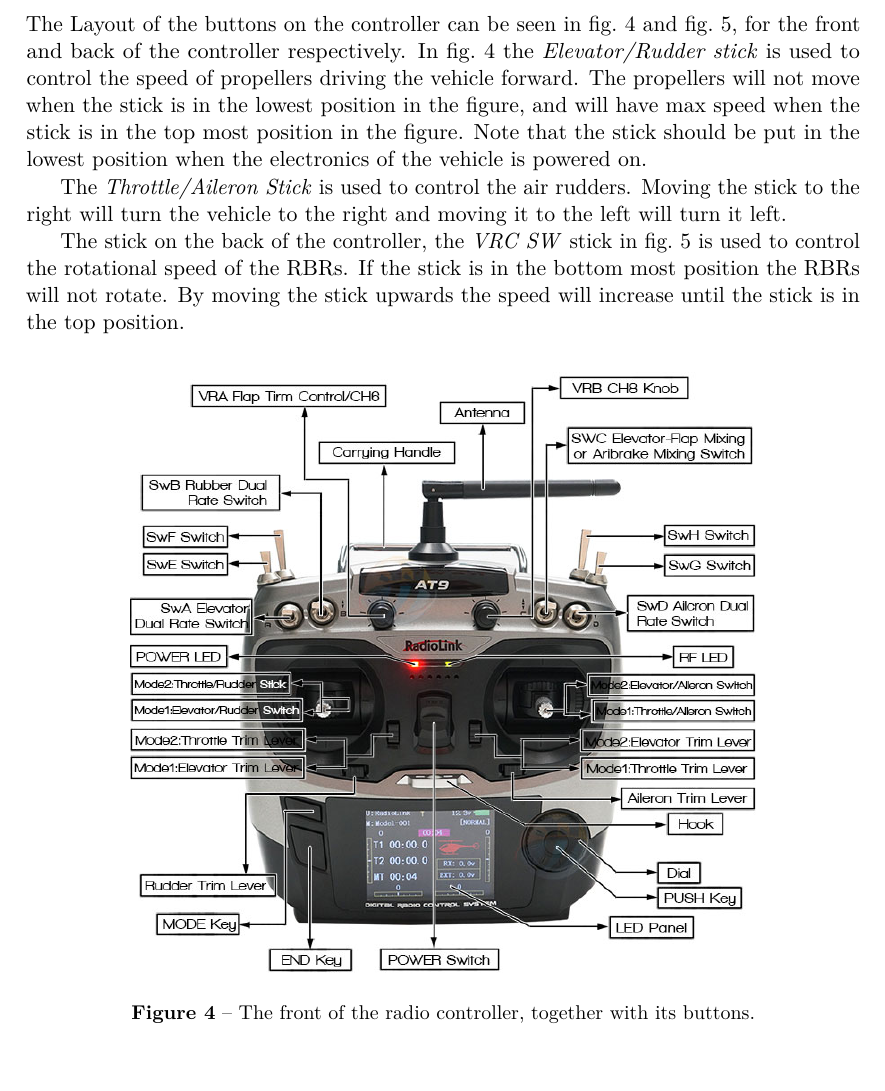
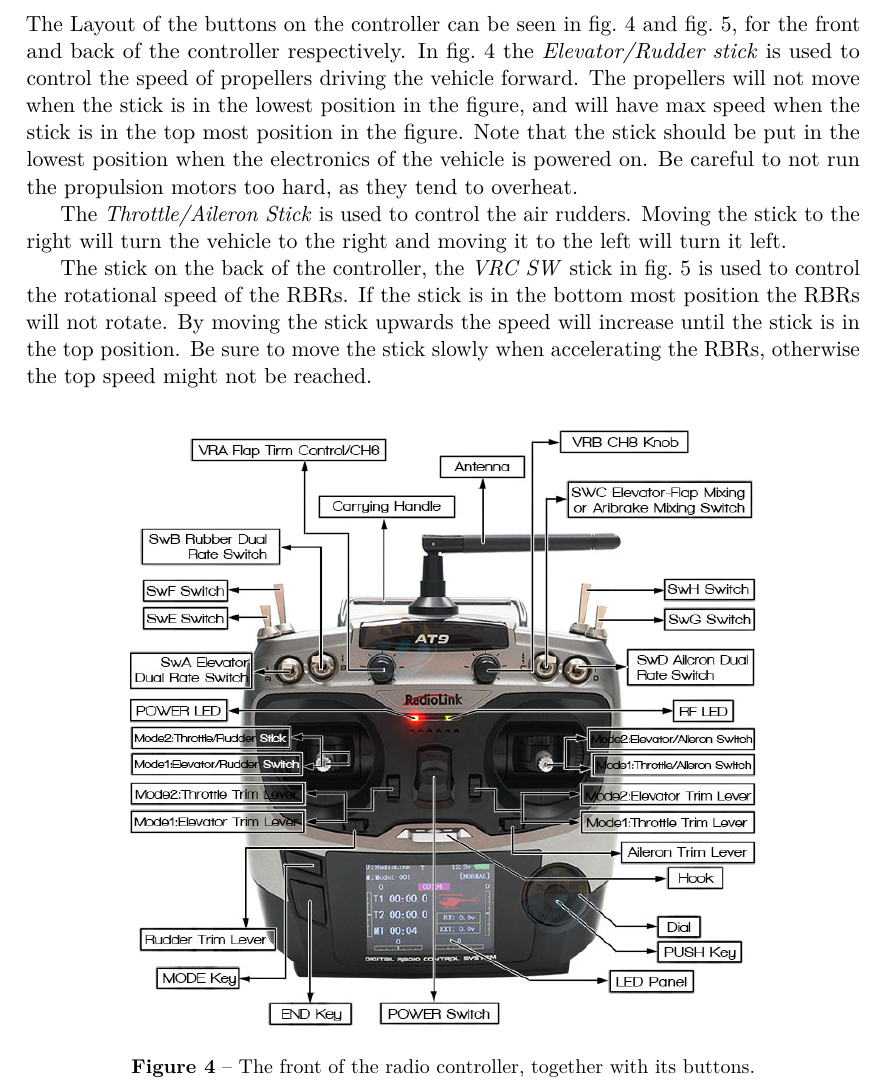
Before and after one commit to dbt-grupp-5/rapport, a LaTeX paper (document.tex, which reads radioController.tex): part of page 11 of 34, cut so that both start at the same text. Compiled offline with pdfLaTeX.

Commit message:
Småfix i radiocontrollerino

```diff
--- a/radioController.tex
+++ b/radioController.tex
@@ -11,7 +11,7 @@
 driving the vehicle forward. The propellers will not move when the stick is in the
 lowest position in the figure, and will have max speed when the stick is in the
 top most position in the figure. Note that the stick should be put in the
-lowest position when the electronics of the vehicle is powered on.
+lowest position when the electronics of the vehicle is powered on. Be careful to not run the propulsion motors too hard, as they tend to overheat.
 
 The \textit{Throttle/Aileron Stick} is used to control the air rudders. Moving
 the stick to the right will turn the vehicle to the right and moving it to the
@@ -21,7 +21,7 @@
 \cref{fig:controller_back} is used to control the rotational speed of the RBRs.
 If the stick is in the bottom most position the RBRs will not rotate. By moving
 the stick upwards the speed will increase until the stick is in the top
-position.
+position. Be sure to move the stick slowly when accelerating the RBRs, otherwise the top speed might not be reached.
 
 \begin{figure}[h]
    \centering
```
